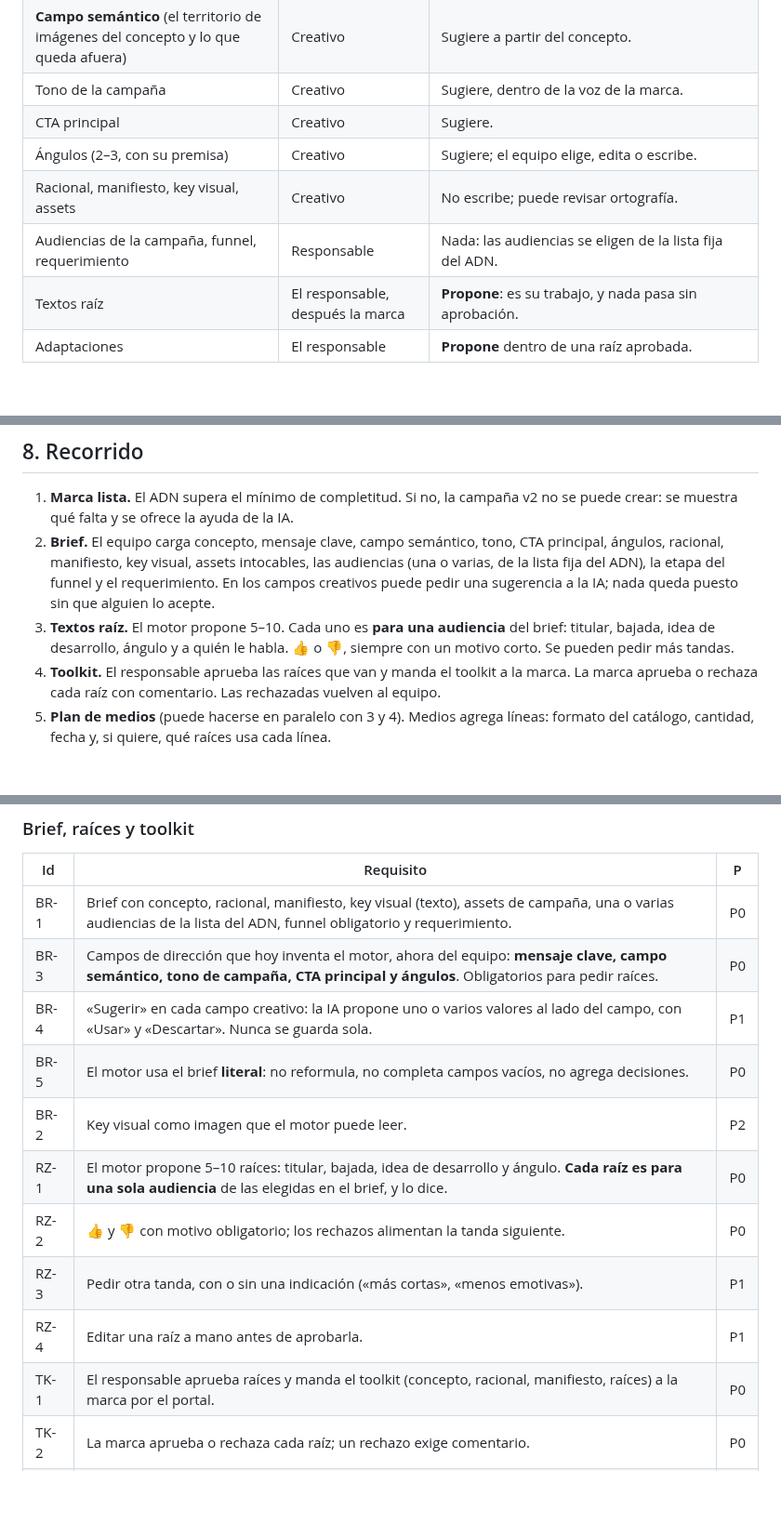
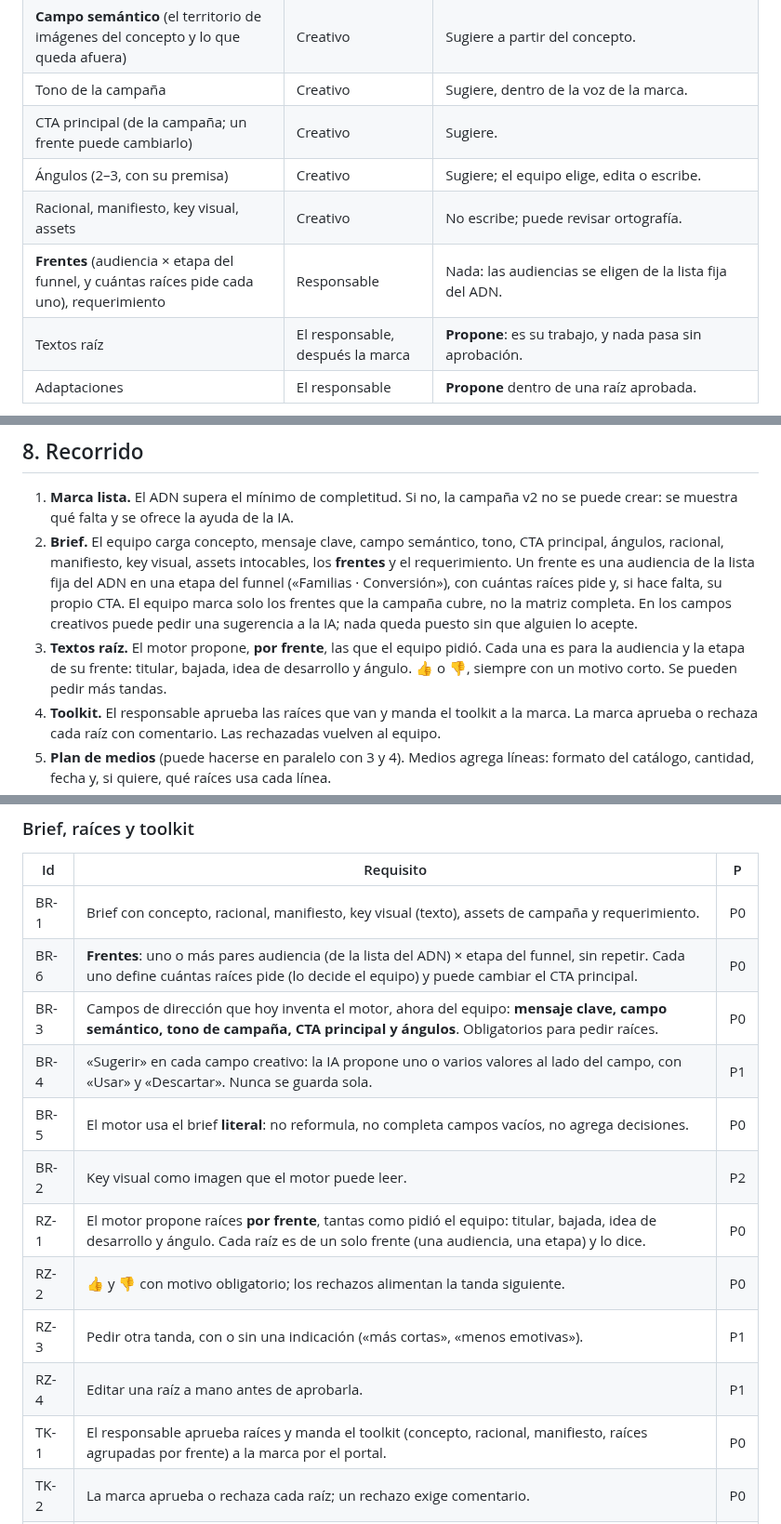
Before and after one commit to gerardoriarte-bt/Myvoice, a Markdown page: docs/v2/prd-proceso-de-campana.md, 3 parts joined by grey strips. Shown at 93% size. GitHub-like rendering; blank space fills up the shorter version.

```diff
--- a/docs/v2/prd-proceso-de-campana.md
+++ b/docs/v2/prd-proceso-de-campana.md
@@ -62,10 +62,10 @@ En v2, **todo lo que define la campaña es un campo que carga el equipo**:
 | Mensaje clave | Creativo | Sugiere. |
 | **Campo semántico** (el territorio de imágenes del concepto y lo que queda afuera) | Creativo | Sugiere a partir del concepto. |
 | Tono de la campaña | Creativo | Sugiere, dentro de la voz de la marca. |
-| CTA principal | Creativo | Sugiere. |
+| CTA principal (de la campaña; un frente puede cambiarlo) | Creativo | Sugiere. |
 | Ángulos (2–3, con su premisa) | Creativo | Sugiere; el equipo elige, edita o escribe. |
 | Racional, manifiesto, key visual, assets | Creativo | No escribe; puede revisar ortografía. |
-| Audiencias de la campaña, funnel, requerimiento | Responsable | Nada: las audiencias se eligen de la lista fija del ADN. |
+| **Frentes** (audiencia × etapa del funnel, y cuántas raíces pide cada uno), requerimiento | Responsable | Nada: las audiencias se eligen de la lista fija del ADN. |
 | Textos raíz | El responsable, después la marca | **Propone**: es su trabajo, y nada pasa sin aprobación. |
 | Adaptaciones | El responsable | **Propone** dentro de una raíz aprobada. |
 
@@ -124,11 +124,13 @@ Los roles de acceso siguen siendo los de hoy (OWNER, ADMIN, MEMBER). Lo que camb
 1. **Marca lista.** El ADN supera el mínimo de completitud. Si no, la campaña v2 no se puede
    crear: se muestra qué falta y se ofrece la ayuda de la IA.
 2. **Brief.** El equipo carga concepto, mensaje clave, campo semántico, tono, CTA principal,
-   ángulos, racional, manifiesto, key visual, assets intocables, las audiencias (una o varias, de la lista
-   fija del ADN), la etapa del funnel y el requerimiento. En los campos creativos puede pedir una
+   ángulos, racional, manifiesto, key visual, assets intocables, los **frentes** y el requerimiento. Un frente es una
+   audiencia de la lista fija del ADN en una etapa del funnel («Familias · Conversión»), con cuántas
+   raíces pide y, si hace falta, su propio CTA. El equipo marca solo los frentes que la campaña
+   cubre, no la matriz completa. En los campos creativos puede pedir una
    sugerencia a la IA; nada queda puesto sin que alguien lo acepte.
-3. **Textos raíz.** El motor propone 5–10. Cada uno es **para una audiencia** del brief: titular,
-   bajada, idea de desarrollo, ángulo y a quién le habla.
+3. **Textos raíz.** El motor propone, **por frente**, las que el equipo pidió. Cada una es para la
+   audiencia y la etapa de su frente: titular, bajada, idea de desarrollo y ángulo.
    👍 o 👎, siempre con un motivo corto. Se pueden pedir más tandas.
 4. **Toolkit.** El responsable aprueba las raíces que van y manda el toolkit a la marca. La marca
    aprueba o rechaza cada raíz con comentario. Las rechazadas vuelven al equipo.
@@ -172,16 +174,17 @@ Prioridad: **P0** sin esto no hay v2 · **P1** necesario para el uso real · **P
 
 | Id | Requisito | P |
 |---|---|---|
-| BR-1 | Brief con concepto, racional, manifiesto, key visual (texto), assets de campaña, una o varias audiencias de la lista del ADN, funnel obligatorio y requerimiento. | P0 |
+| BR-1 | Brief con concepto, racional, manifiesto, key visual (texto), assets de campaña y requerimiento. | P0 |
+| BR-6 | **Frentes**: uno o más pares audiencia (de la lista del ADN) × etapa del funnel, sin repetir. Cada uno define cuántas raíces pide (lo decide el equipo) y puede cambiar el CTA principal. | P0 |
 | BR-3 | Campos de dirección que hoy inventa el motor, ahora del equipo: **mensaje clave, campo semántico, tono de campaña, CTA principal y ángulos**. Obligatorios para pedir raíces. | P0 |
 | BR-4 | «Sugerir» en cada campo creativo: la IA propone uno o varios valores al lado del campo, con «Usar» y «Descartar». Nunca se guarda sola. | P1 |
 | BR-5 | El motor usa el brief **literal**: no reformula, no completa campos vacíos, no agrega decisiones. | P0 |
 | BR-2 | Key visual como imagen que el motor puede leer. | P2 |
-| RZ-1 | El motor propone 5–10 raíces: titular, bajada, idea de desarrollo y ángulo. **Cada raíz es para una sola audiencia** de las elegidas en el brief, y lo dice. | P0 |
+| RZ-1 | El motor propone raíces **por frente**, tantas como pidió el equipo: titular, bajada, idea de desarrollo y ángulo. Cada raíz es de un solo frente (una audiencia, una etapa) y lo dice. | P0 |
 | RZ-2 | 👍 y 👎 con motivo obligatorio; los rechazos alimentan la tanda siguiente. | P0 |
 | RZ-3 | Pedir otra tanda, con o sin una indicación («más cortas», «menos emotivas»). | P1 |
 | RZ-4 | Editar una raíz a mano antes de aprobarla. | P1 |
-| TK-1 | El responsable aprueba raíces y manda el toolkit (concepto, racional, manifiesto, raíces) a la marca por el portal. | P0 |
+| TK-1 | El responsable aprueba raíces y manda el toolkit (concepto, racional, manifiesto, raíces agrupadas por frente) a la marca por el portal. | P0 |
 | TK-2 | La marca aprueba o rechaza cada raíz; un rechazo exige comentario. | P0 |
 | TK-3 | El toolkit aprobado se puede descargar o compartir como documento. | P2 |
 
```
Also changed, not shown: other parts of docs/v2/prd-proceso-de-campana.md (+4 -4 lines), docs/v2/spec-proceso-de-campana.md (+20 -8 lines).
